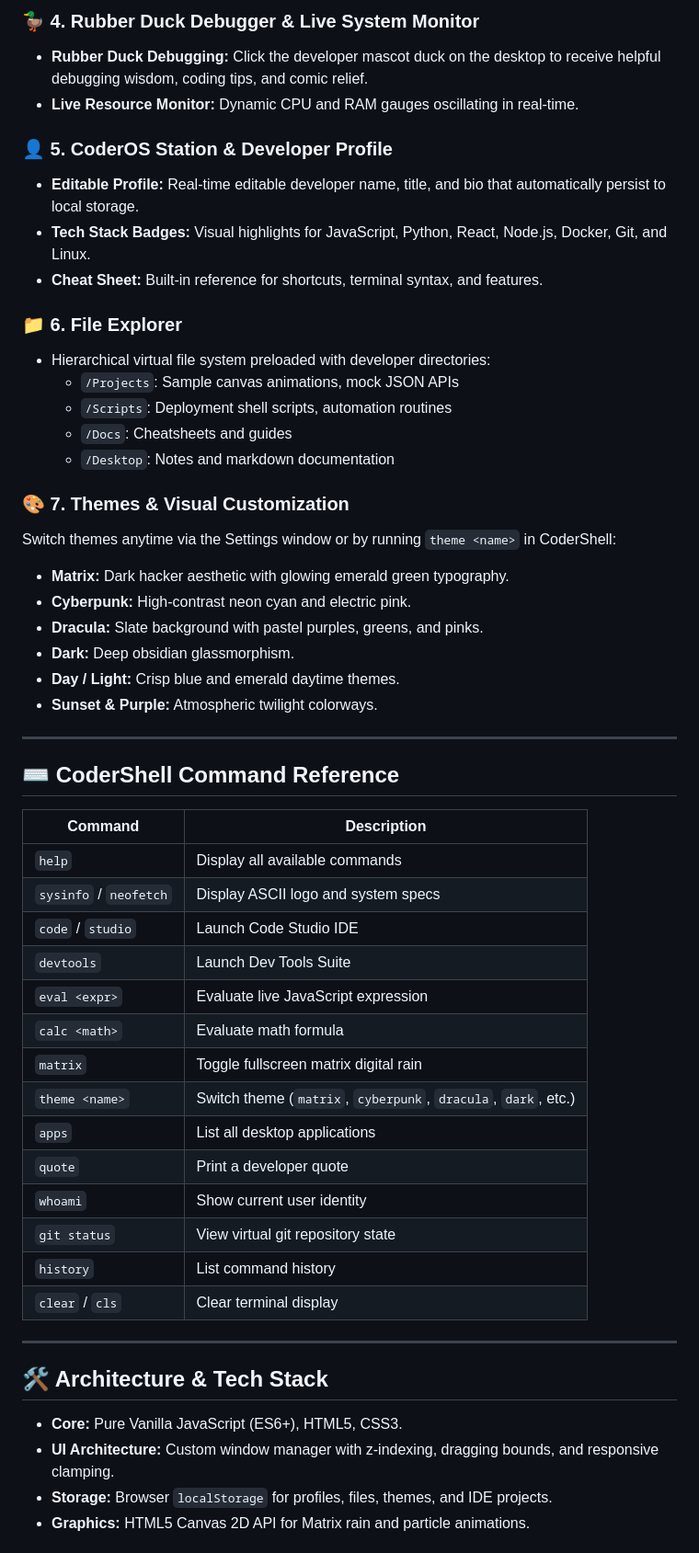
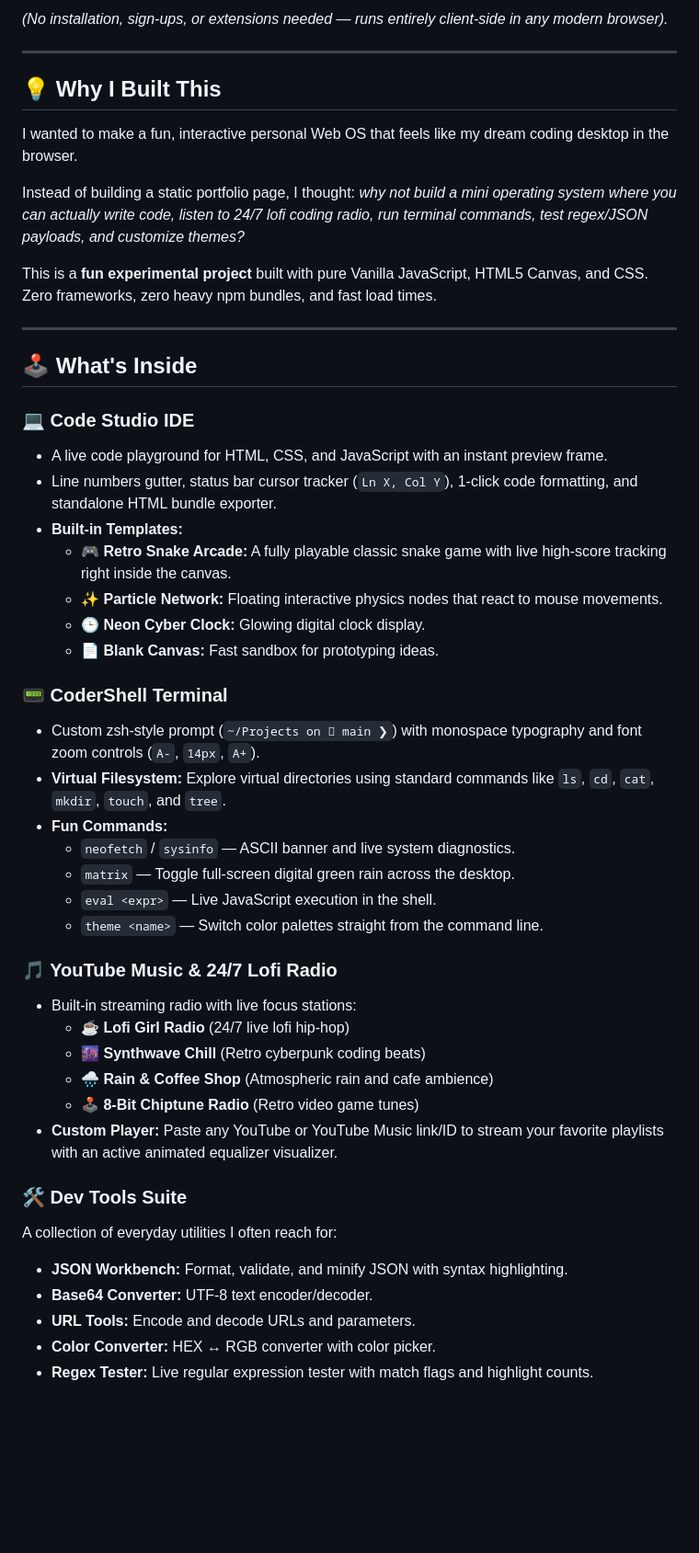
Before and after one commit to Coderx838/CoderOS, a Markdown page: README.md, the part around one of its changes. Shown at 92% size. Rendered like a GitHub page; blank space fills up the shorter version.

Commit message:
Updated Readme for OS

```diff
--- a/README.md
+++ b/README.md
@@ -34,54 +17,50 @@
-### 🦆 4. Rubber Duck Debugger & Live System Monitor
-- **Rubber Duck Debugging:** Click the developer mascot duck on the desktop to receive helpful debugging wisdom, coding tips, and comic relief.
-- **Live Resource Monitor:** Dynamic CPU and RAM gauges oscillating in real-time.
-
-### 👤 5. CoderOS Station & Developer Profile
-- **Editable Profile:** Real-time editable developer name, title, and bio that automatically persist to local storage.
-- **Tech Stack Badges:** Visual highlights for JavaScript, Python, React, Node.js, Docker, Git, and Linux.
-- **Cheat Sheet:** Built-in reference for shortcuts, terminal syntax, and features.
-
-### 📁 6. File Explorer
-- Hierarchical virtual file system preloaded with developer directories:
-  - `/Projects`: Sample canvas animations, mock JSON APIs
-  - `/Scripts`: Deployment shell scripts, automation routines
-  - `/Docs`: Cheatsheets and guides
-  - `/Desktop`: Notes and markdown documentation
-
-### 🎨 7. Themes & Visual Customization
-Switch themes anytime via the Settings window or by running `theme <name>` in CoderShell:
-- **Matrix:** Dark hacker aesthetic with glowing emerald green typography.
-- **Cyberpunk:** High-contrast neon cyan and electric pink.
-- **Dracula:** Slate background with pastel purples, greens, and pinks.
-- **Dark:** Deep obsidian glassmorphism.
-- **Day / Light:** Crisp blue and emerald daytime themes.
-- **Sunset & Purple:** Atmospheric twilight colorways.
+*(No installation, sign-ups, or extensions needed — runs entirely client-side in any modern browser).*
 
 ---
 
-## ⌨️ CoderShell Command Reference
+## 💡 Why I Built This
 
-| Command | Description |
-|---|---|
-| `help` | Display all available commands |
-| `sysinfo` / `neofetch` | Display ASCII logo and system specs |
-| `code` / `studio` | Launch Code Studio IDE |
-| `devtools` | Launch Dev Tools Suite |
-| `eval <expr>` | Evaluate live JavaScript expression |
-| `calc <math>` | Evaluate math formula |
-| `matrix` | Toggle fullscreen matrix digital rain |
-| `theme <name>` | Switch theme (`matrix`, `cyberpunk`, `dracula`, `dark`, etc.) |
-| `apps` | List all desktop applications |
-| `quote` | Print a developer quote |
-| `whoami` | Show current user identity |
-| `git status` | View virtual git repository state |
-| `history` | List command history |
-| `clear` / `cls` | Clear terminal display |
+I wanted to make a fun, interactive personal Web OS that feels like my dream coding desktop in the browser.
+
+Instead of building a static portfolio page, I thought: *why not build a mini operating system where you can actually write code, listen to 24/7 lofi coding radio, run terminal commands, test regex/JSON payloads, and customize themes?*
+
+This is a **fun experimental project** built with pure Vanilla JavaScript, HTML5 Canvas, and CSS. Zero frameworks, zero heavy npm bundles, and fast load times.
 
 ---
 
-## 🛠️ Architecture & Tech Stack
+## 🕹️ What's Inside
 
-- **Core:** Pure Vanilla JavaScript (ES6+), HTML5, CSS3.
-- **UI Architecture:** Custom window manager with z-indexing, dragging bounds, and responsive clamping.
-- **Storage:** Browser `localStorage` for profiles, files, themes, and IDE projects.
-- **Graphics:** HTML5 Canvas 2D API for Matrix rain and particle animations.
+### 💻 Code Studio IDE
+- A live code playground for HTML, CSS, and JavaScript with an instant preview frame.
+- Line numbers gutter, status bar cursor tracker (`Ln X, Col Y`), 1-click code formatting, and standalone HTML bundle exporter.
+- **Built-in Templates:**
+  - 🎮 **Retro Snake Arcade:** A fully playable classic snake game with live high-score tracking right inside the canvas.
+  - ✨ **Particle Network:** Floating interactive physics nodes that react to mouse movements.
+  - 🕒 **Neon Cyber Clock:** Glowing digital clock display.
+  - 📄 **Blank Canvas:** Fast sandbox for prototyping ideas.
+
+### 📟 CoderShell Terminal
+- Custom zsh-style prompt (`~/Projects on  main ❯`) with monospace typography and font zoom controls (`A-`, `14px`, `A+`).
+- **Virtual Filesystem:** Explore virtual directories using standard commands like `ls`, `cd`, `cat`, `mkdir`, `touch`, and `tree`.
+- **Fun Commands:**
+  - `neofetch` / `sysinfo` — ASCII banner and live system diagnostics.
+  - `matrix` — Toggle full-screen digital green rain across the desktop.
+  - `eval <expr>` — Live JavaScript execution in the shell.
+  - `theme <name>` — Switch color palettes straight from the command line.
+
+### 🎵 YouTube Music & 24/7 Lofi Radio
+- Built-in streaming radio with live focus stations:
+  - ☕ **Lofi Girl Radio** (24/7 live lofi hip-hop)
+  - 🌆 **Synthwave Chill** (Retro cyberpunk coding beats)
+  - 🌧️ **Rain & Coffee Shop** (Atmospheric rain and cafe ambience)
+  - 🕹️ **8-Bit Chiptune Radio** (Retro video game tunes)
+- **Custom Player:** Paste any YouTube or YouTube Music link/ID to stream your favorite playlists with an active animated equalizer visualizer.
+
+### 🛠️ Dev Tools Suite
+A collection of everyday utilities I often reach for:
+- **JSON Workbench:** Format, validate, and minify JSON with syntax highlighting.
+- **Base64 Converter:** UTF-8 text encoder/decoder.
+- **URL Tools:** Encode and decode URLs and parameters.
+- **Color Converter:** HEX ↔ RGB converter with color picker.
+- **Regex Tester:** Live regular expression tester with match flags and highlight counts.
+
```
Also changed, not shown: other parts of README.md (+57 -32 lines).
